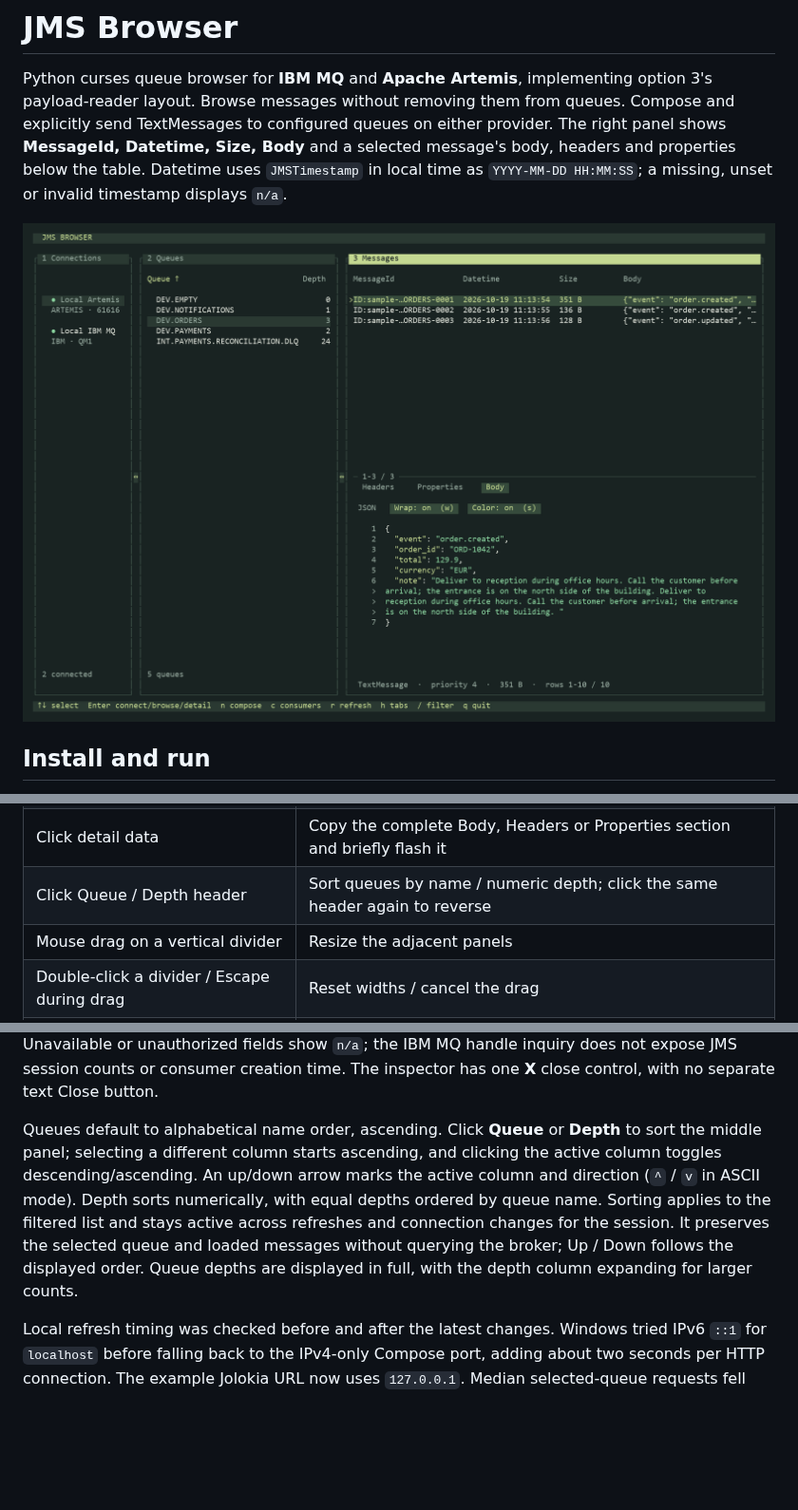
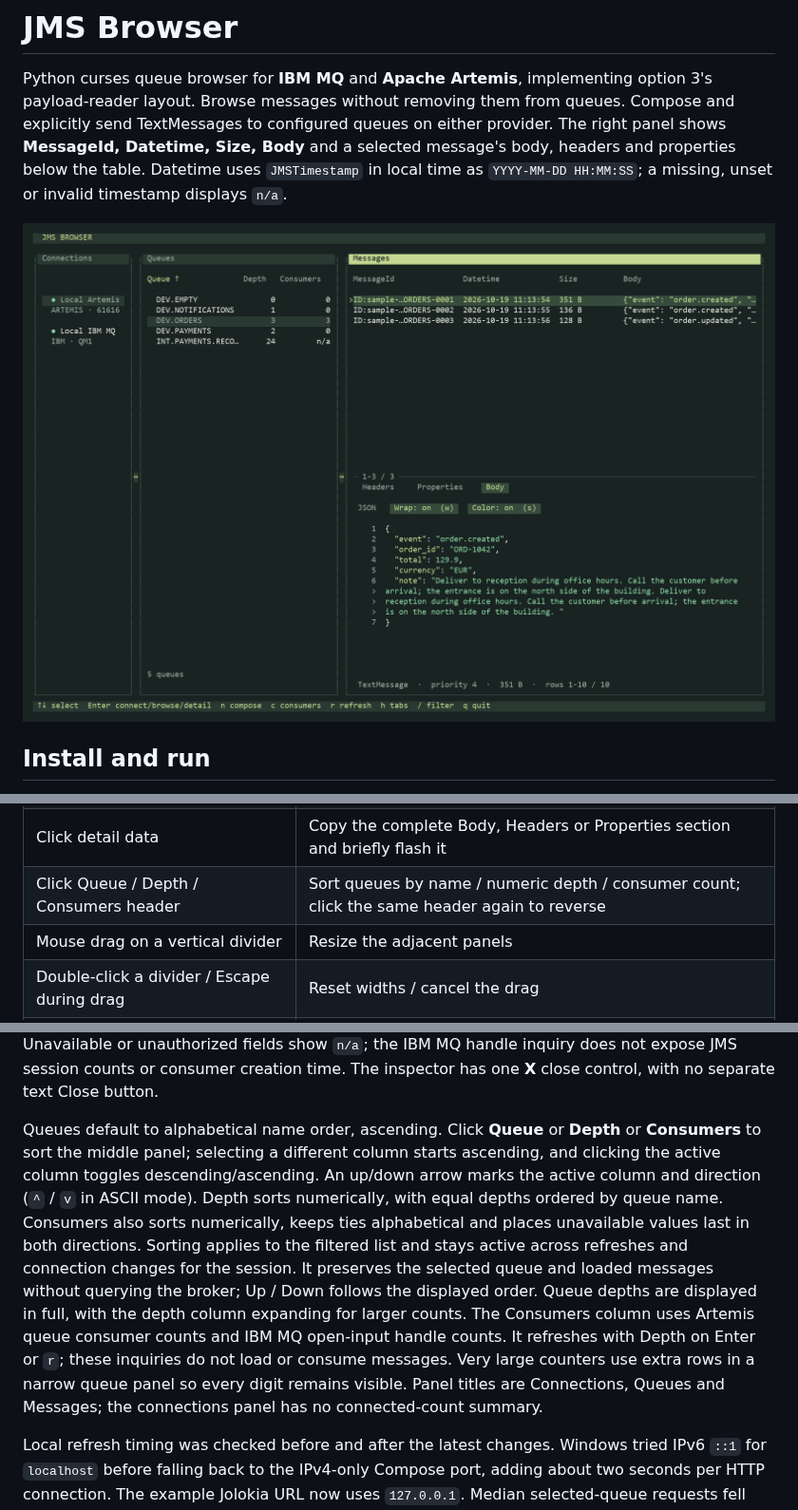
Before and after one commit to danig-1/jmsbrowser, a Markdown page: README.md, 3 parts joined by grey strips. Shown at 95% size. GitHub-like rendering; pictures changed too: docs/designs/body-wrap-implemented.png; blank space fills up the shorter version.

Commit message:
Add sortable queue consumer counts and simplify panel headings

```diff
--- a/README.md
+++ b/README.md
@@ -134,7 +134,7 @@ requires `wl-clipboard` on Wayland or `xclip` / `xsel` on X11.
 | Tab / Shift+Tab | Change panel focus; in expanded detail, cycle detail tabs |
 | Mouse click | Focus panels, select rows, activate detail tabs or inspector controls |
 | Click detail data | Copy the complete Body, Headers or Properties section and briefly flash it |
-| Click Queue / Depth header | Sort queues by name / numeric depth; click the same header again to reverse |
+| Click Queue / Depth / Consumers header | Sort queues by name / numeric depth / consumer count; click the same header again to reverse |
 | Mouse drag on a vertical divider | Resize the adjacent panels |
 | Double-click a divider / Escape during drag | Reset widths / cancel the drag |
 | Up / Down | Select connection, queue or message |
@@ -192,15 +192,22 @@ or consumer creation time. The inspector has one **X** close control, with no
 separate text Close button.
 
 Queues default to alphabetical name order, ascending. Click **Queue** or
-**Depth** to sort the middle panel; selecting a different column starts ascending,
+**Depth** or **Consumers** to sort the middle panel; selecting a different column starts ascending,
 and clicking the active column toggles descending/ascending. An up/down arrow
 marks the active column and direction (`^` / `v` in ASCII mode). Depth sorts
-numerically, with equal depths ordered by queue name. Sorting applies to the
+numerically, with equal depths ordered by queue name. Consumers also sorts
+numerically, keeps ties alphabetical and places unavailable values last in both
+directions. Sorting applies to the
 filtered list and stays active across refreshes and connection changes for the
 session. It preserves the selected queue and loaded messages without querying
 the broker; Up / Down follows the displayed order.
 Queue depths are displayed in full, with the depth column expanding for larger
 counts.
+The Consumers column uses Artemis queue consumer counts and IBM MQ open-input
+handle counts. It refreshes with Depth on Enter or `r`; these inquiries do not
+load or consume messages. Very large counters use extra rows in a narrow queue
+panel so every digit remains visible. Panel titles are Connections, Queues and
+Messages; the connections panel has no connected-count summary.
 
 Local refresh timing was checked before and after the latest changes. Windows
 tried IPv6 `::1` for `localhost` before falling back to the IPv4-only Compose port,
```
Also changed, not shown: other parts of README.md (+1 -1 lines), docs/PLAN.md (+6 -3 lines), docs/designs/body-minimum-implemented.png, docs/designs/consumers-implemented.png, docs/designs/panels-focus-implemented.png, 13 other files.
